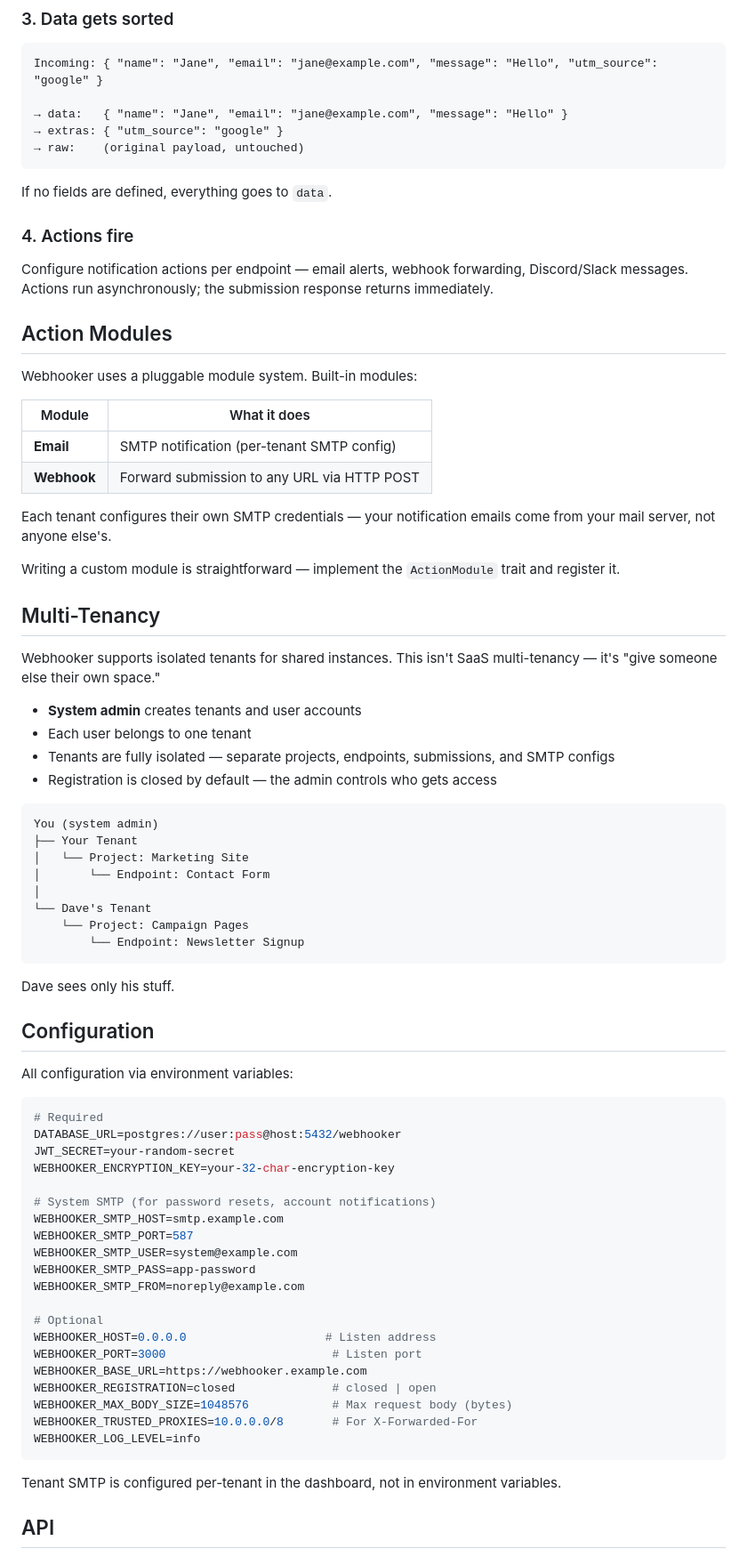
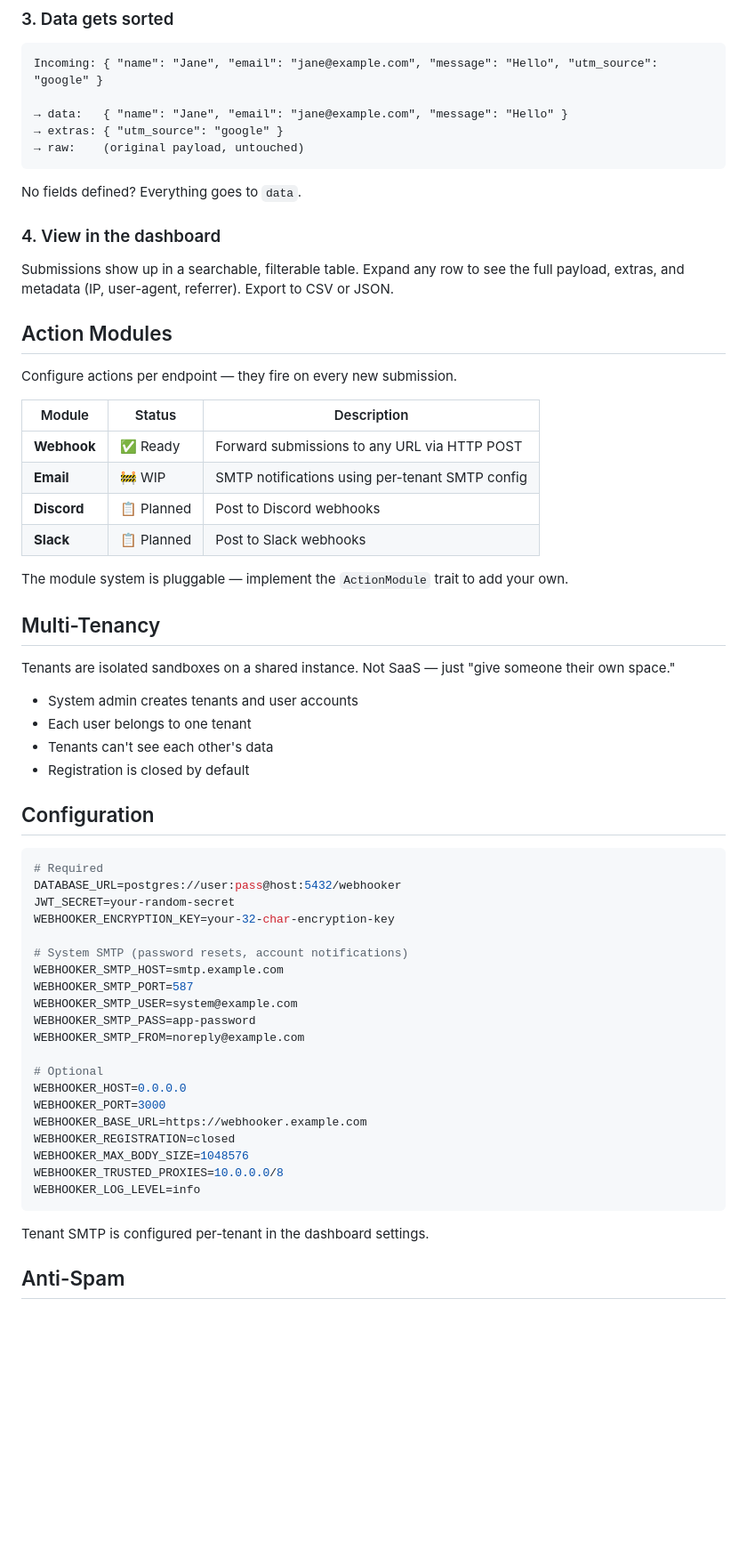
Before and after one commit to myst3k/webhooker, a Markdown page: README.md, the part around one of its changes. Shown at 89% size. Rendered like a GitHub page; blank space fills up the shorter version.

Commit message:
Update README to reflect actual implementation status

````diff
--- a/README.md
+++ b/README.md
@@ -89,50 +89,35 @@ Incoming: { "name": "Jane", "email": "jane@example.com", "message": "Hello", "ut
 → raw:    (original payload, untouched)
 ```
 
-If no fields are defined, everything goes to `data`.
+No fields defined? Everything goes to `data`.
 
-### 4. Actions fire
+### 4. View in the dashboard
 
-Configure notification actions per endpoint — email alerts, webhook forwarding, Discord/Slack messages. Actions run asynchronously; the submission response returns immediately.
+Submissions show up in a searchable, filterable table. Expand any row to see the full payload, extras, and metadata (IP, user-agent, referrer). Export to CSV or JSON.
 
 ## Action Modules
 
-Webhooker uses a pluggable module system. Built-in modules:
+Configure actions per endpoint — they fire on every new submission.
 
-| Module | What it does |
-|--------|-------------|
-| **Email** | SMTP notification (per-tenant SMTP config) |
-| **Webhook** | Forward submission to any URL via HTTP POST |
+| Module | Status | Description |
+|--------|--------|-------------|
+| **Webhook** | ✅ Ready | Forward submissions to any URL via HTTP POST |
+| **Email** | 🚧 WIP | SMTP notifications using per-tenant SMTP config |
+| **Discord** | 📋 Planned | Post to Discord webhooks |
+| **Slack** | 📋 Planned | Post to Slack webhooks |
 
-Each tenant configures their own SMTP credentials — your notification emails come from your mail server, not anyone else's.
-
-Writing a custom module is straightforward — implement the `ActionModule` trait and register it.
+The module system is pluggable — implement the `ActionModule` trait to add your own.
 
 ## Multi-Tenancy
 
-Webhooker supports isolated tenants for shared instances. This isn't SaaS multi-tenancy — it's "give someone else their own space."
+Tenants are isolated sandboxes on a shared instance. Not SaaS — just "give someone their own space."
 
-- **System admin** creates tenants and user accounts
+- System admin creates tenants and user accounts
 - Each user belongs to one tenant
-- Tenants are fully isolated — separate projects, endpoints, submissions, and SMTP configs
-- Registration is closed by default — the admin controls who gets access
-
-```
-You (system admin)
-├── Your Tenant
-│   └── Project: Marketing Site
-│       └── Endpoint: Contact Form
-│
-└── Dave's Tenant
-    └── Project: Campaign Pages
-        └── Endpoint: Newsletter Signup
-```
-
-Dave sees only his stuff.
+- Tenants can't see each other's data
+- Registration is closed by default
 
 ## Configuration
-
-All configuration via environment variables:
 
 ```bash
 # Required
@@ -140,7 +125,7 @@ DATABASE_URL=postgres://user:pass@host:5432/webhooker
 JWT_SECRET=your-random-secret
 WEBHOOKER_ENCRYPTION_KEY=your-32-char-encryption-key
 
-# System SMTP (for password resets, account notifications)
+# System SMTP (password resets, account notifications)
 WEBHOOKER_SMTP_HOST=smtp.example.com
 WEBHOOKER_SMTP_PORT=587
 WEBHOOKER_SMTP_USER=system@example.com
@@ -148,16 +133,16 @@ WEBHOOKER_SMTP_PASS=app-password
 WEBHOOKER_SMTP_FROM=noreply@example.com
 
 # Optional
-WEBHOOKER_HOST=0.0.0.0                    # Listen address
-WEBHOOKER_PORT=3000                        # Listen port
+WEBHOOKER_HOST=0.0.0.0
+WEBHOOKER_PORT=3000
 WEBHOOKER_BASE_URL=https://webhooker.example.com
-WEBHOOKER_REGISTRATION=closed              # closed | open
-WEBHOOKER_MAX_BODY_SIZE=1048576            # Max request body (bytes)
-WEBHOOKER_TRUSTED_PROXIES=10.0.0.0/8       # For X-Forwarded-For
+WEBHOOKER_REGISTRATION=closed
+WEBHOOKER_MAX_BODY_SIZE=1048576
+WEBHOOKER_TRUSTED_PROXIES=10.0.0.0/8
 WEBHOOKER_LOG_LEVEL=info
 ```
 
-Tenant SMTP is configured per-tenant in the dashboard, not in environment variables.
+Tenant SMTP is configured per-tenant in the dashboard settings.
 
-## API
+## Anti-Spam
 
````
Also changed, not shown: other parts of README.md (+21 -54 lines).
